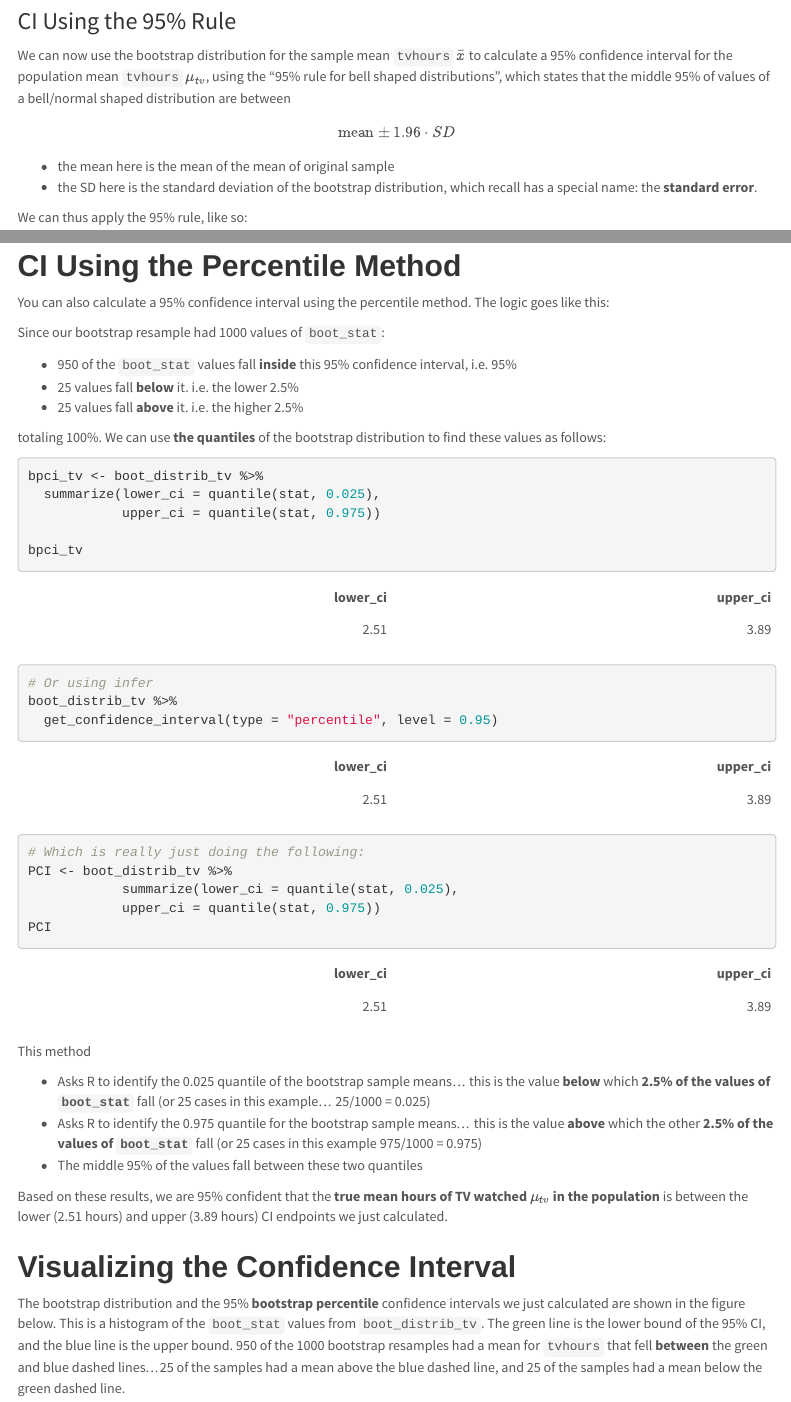
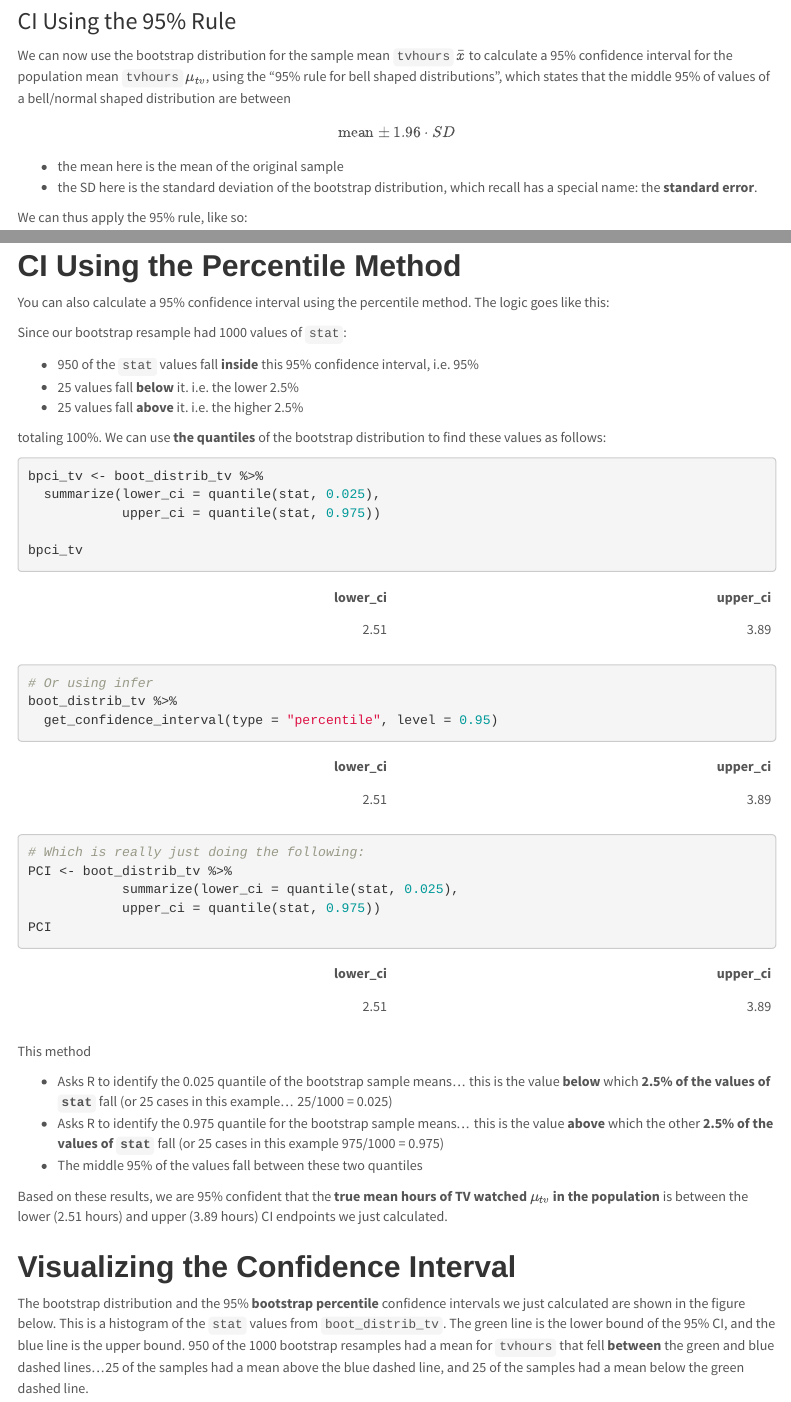
Before and after one commit to STAT-ATA-ASU/MD-PS08-SC, an R Markdown document (PS08_source.Rmd): the page in a window 1100 px wide, from 4410 px down, and a second part further down, joined at a grey line. The pictures show the output file PS08_source.html that the author committed with the source, opened offline; menus at the side of the page are left out.

Commit message:
tweakers

````diff
--- a/PS08_source.Rmd
+++ b/PS08_source.Rmd
@@ -197,9 +197,9 @@ standard_error_ci
 
 You can also calculate a 95% confidence interval using the percentile method. The logic goes like this:
 
-Since our bootstrap resample had 1000 values of `boot_stat`:
+Since our bootstrap resample had 1000 values of `stat`:
 
-* 950 of the `boot_stat` values fall **inside** this 95% confidence interval, i.e. 95%
+* 950 of the `stat` values fall **inside** this 95% confidence interval, i.e. 95%
 * 25 values fall **below** it. i.e. the lower 2.5%
 * 25 values fall **above** it. i.e. the higher 2.5%
 
@@ -223,15 +223,15 @@ PCI
 
 This method
 
-* Asks R to identify the 0.025 quantile of the bootstrap sample means... this is the value **below** which **2.5% of the values of `boot_stat`** fall (or 25 cases in this example... 25/1000 = 0.025)
-* Asks R to identify the 0.975 quantile for the bootstrap sample means... this is the value **above** which the other **2.5% of the values of `boot_stat`** fall (or 25 cases in this example  975/1000 = 0.975)
+* Asks R to identify the 0.025 quantile of the bootstrap sample means... this is the value **below** which **2.5% of the values of `stat`** fall (or 25 cases in this example... 25/1000 = 0.025)
+* Asks R to identify the 0.975 quantile for the bootstrap sample means... this is the value **above** which the other **2.5% of the values of `stat`** fall (or 25 cases in this example  975/1000 = 0.975)
 * The middle 95% of the values fall between these two quantiles
 
 Based on these results, we are 95% confident that the **true mean hours of TV watched $\mu_{tv}$ in the population** is between the lower (`r PCI$lower_ci` hours) and upper (`r PCI$upper_ci` hours) CI endpoints we just calculated.
 
 ## Visualizing the Confidence Interval {-}
 
-The bootstrap distribution and the 95% **bootstrap percentile** confidence intervals we just calculated are shown in the figure below. This is a histogram of the `boot_stat` values from `boot_distrib_tv`. The green line is the lower bound of the 95% CI, and the blue line is the upper bound. 950 of the 1000 bootstrap resamples had a mean for `tvhours` that fell **between** the green and blue dashed lines...25 of the samples had a mean above the blue dashed line, and 25 of the samples had a mean below the green dashed line.
+The bootstrap distribution and the 95% **bootstrap percentile** confidence intervals we just calculated are shown in the figure below. This is a histogram of the `stat` values from `boot_distrib_tv`. The green line is the lower bound of the 95% CI, and the blue line is the upper bound. 950 of the 1000 bootstrap resamples had a mean for `tvhours` that fell **between** the green and blue dashed lines...25 of the samples had a mean above the blue dashed line, and 25 of the samples had a mean below the green dashed line.
 
 ```{r, fig.height=3, fig.width=5}
 ggplot(data = boot_distrib_tv, aes(x = stat)) +
````
Also changed, not shown: PS08_source.html.
